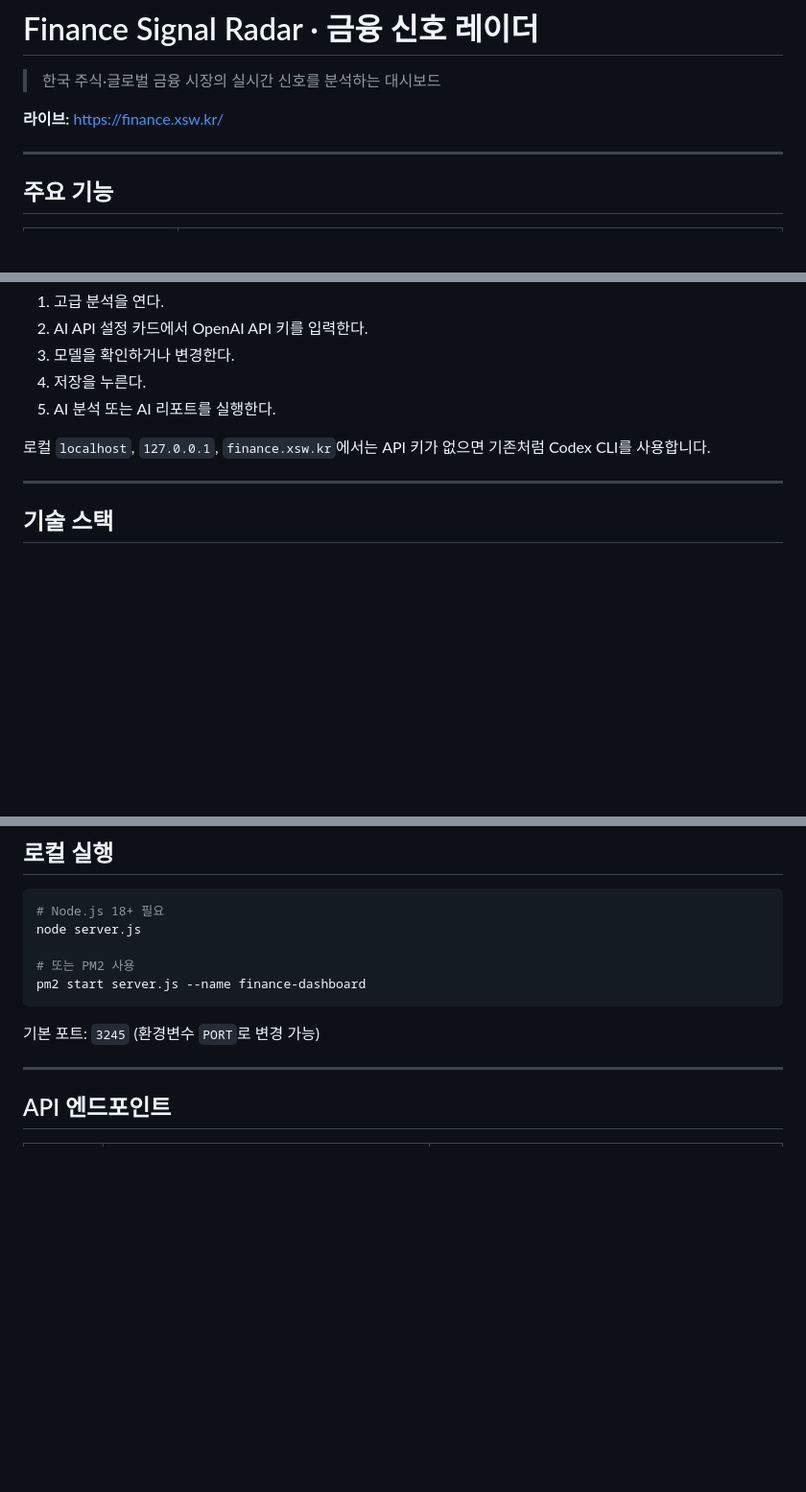
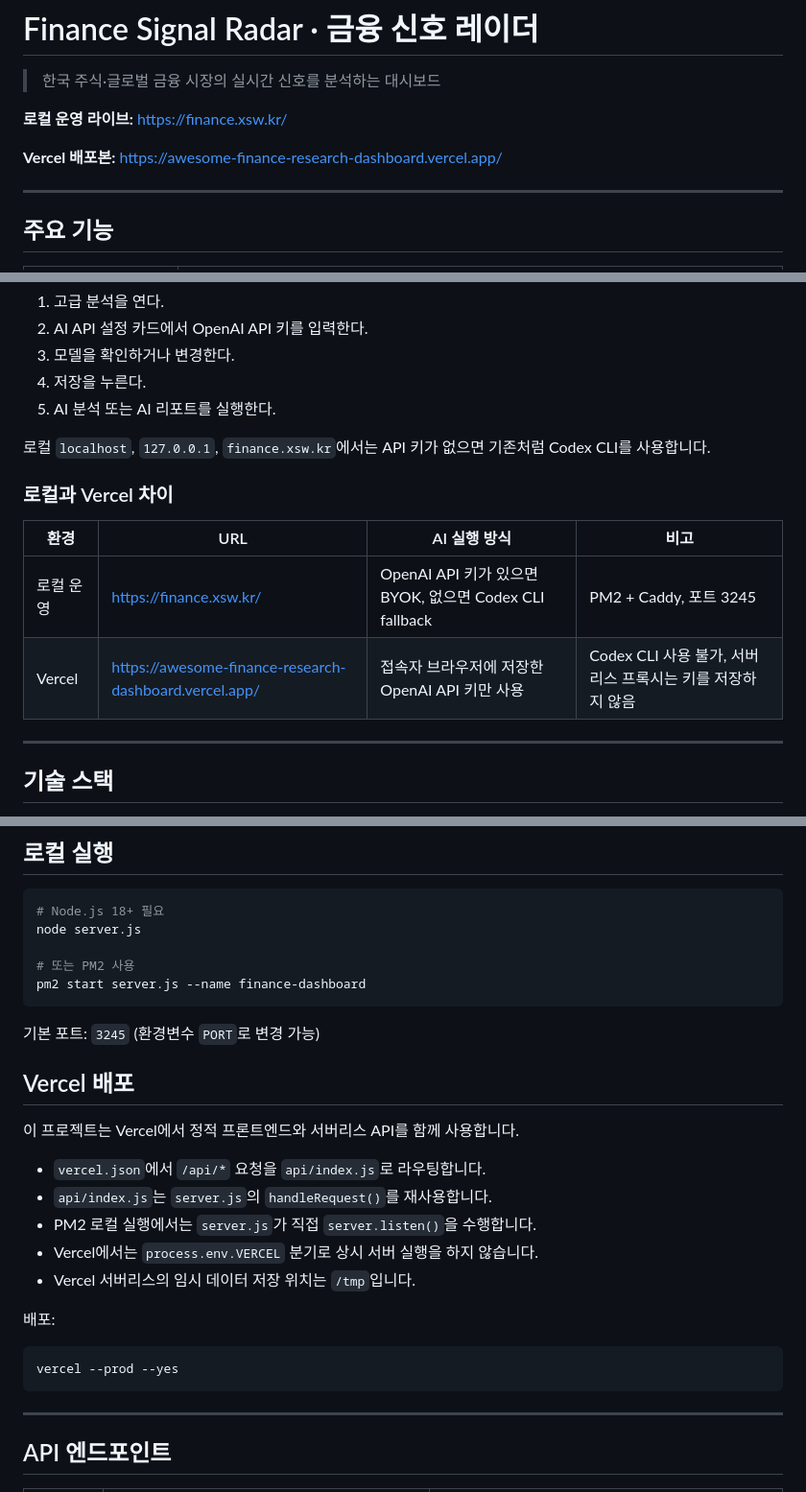
Before and after one commit to reset980reset980/financecignal, a Markdown page: README.md, 3 parts joined by grey strips. Shown at 96% size. Rendered like a GitHub page; blank space fills up the shorter version.

Commit message:
Document local and Vercel deployment modes

````diff
--- a/README.md
+++ b/README.md
@@ -2,7 +2,9 @@
 
 > 한국 주식·글로벌 금융 시장의 실시간 신호를 분석하는 대시보드
 
-**라이브:** https://finance.xsw.kr/
+**로컬 운영 라이브:** https://finance.xsw.kr/
+
+**Vercel 배포본:** https://awesome-finance-research-dashboard.vercel.app/
 
 ---
 
@@ -72,6 +74,13 @@ Vercel 배포본에서는 서버리스 환경에서 로컬 Codex CLI를 실행
 
 로컬 `localhost`, `127.0.0.1`, `finance.xsw.kr`에서는 API 키가 없으면 기존처럼 Codex CLI를 사용합니다.
 
+### 로컬과 Vercel 차이
+
+| 환경 | URL | AI 실행 방식 | 비고 |
+|------|-----|-------------|------|
+| 로컬 운영 | https://finance.xsw.kr/ | OpenAI API 키가 있으면 BYOK, 없으면 Codex CLI fallback | PM2 + Caddy, 포트 3245 |
+| Vercel | https://awesome-finance-research-dashboard.vercel.app/ | 접속자 브라우저에 저장한 OpenAI API 키만 사용 | Codex CLI 사용 불가, 서버리스 프록시는 키를 저장하지 않음 |
+
 ---
 
 ## 기술 스택
@@ -117,6 +126,22 @@ pm2 start server.js --name finance-dashboard
 
 기본 포트: `3245` (환경변수 `PORT`로 변경 가능)
 
+## Vercel 배포
+
+이 프로젝트는 Vercel에서 정적 프론트엔드와 서버리스 API를 함께 사용합니다.
+
+- `vercel.json`에서 `/api/*` 요청을 `api/index.js`로 라우팅합니다.
+- `api/index.js`는 `server.js`의 `handleRequest()`를 재사용합니다.
+- PM2 로컬 실행에서는 `server.js`가 직접 `server.listen()`을 수행합니다.
+- Vercel에서는 `process.env.VERCEL` 분기로 상시 서버 실행을 하지 않습니다.
+- Vercel 서버리스의 임시 데이터 저장 위치는 `/tmp`입니다.
+
+배포:
+
+```bash
+vercel --prod --yes
+```
+
 ---
 
 ## API 엔드포인트
````
Also changed, not shown: other parts of README.md (+1 -0 lines).
